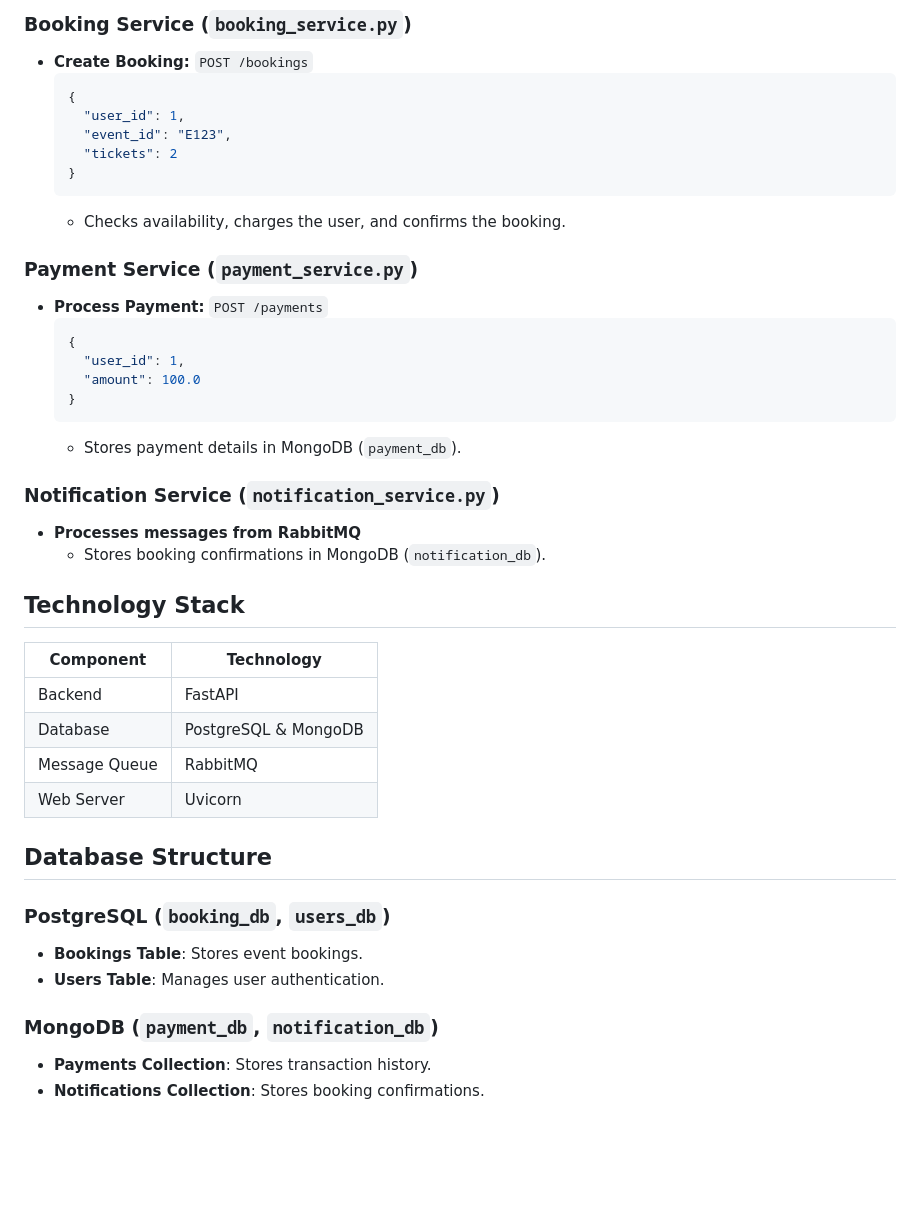
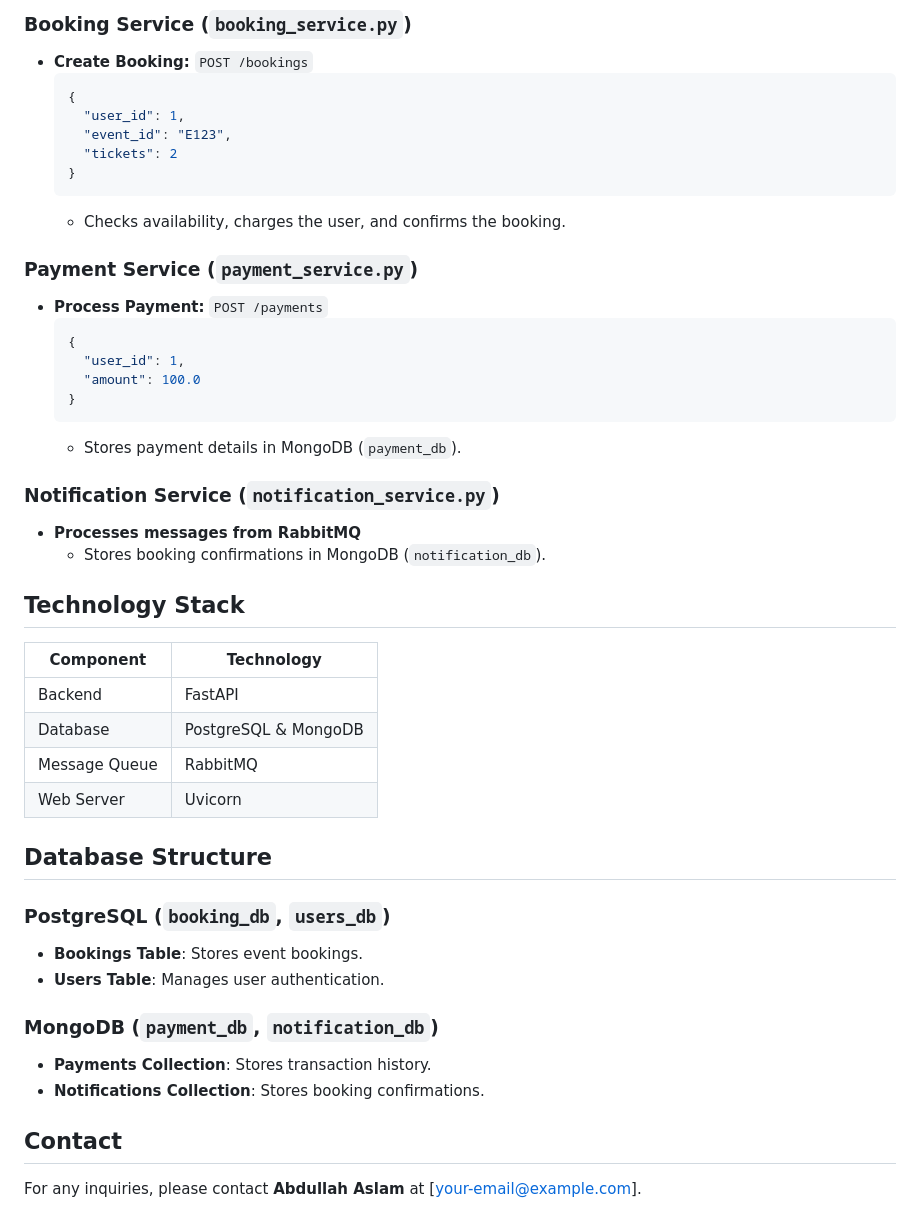
Before and after one commit to AbdullahAslam1207/CS4067-Assgt-EventBooking-i220784-Abdullah-Aslam, a Markdown page: README.md, the part around one of its changes. GitHub-like rendering; blank space fills up the shorter version.

````diff
--- a/README.md
+++ b/README.md
@@ -79,7 +65,6 @@ The Event Booking System is a microservices-based application designed to stream
   }
   ```
   - Checks availability, charges the user, and confirms the booking.
-
 ### Payment Service (`payment_service.py`)
 - **Process Payment:** `POST /payments`
   ```json
@@ -89,11 +74,9 @@ The Event Booking System is a microservices-based application designed to stream
   }
   ```
   - Stores payment details in MongoDB (`payment_db`).
-
 ### Notification Service (`notification_service.py`)
 - **Processes messages from RabbitMQ**
   - Stores booking confirmations in MongoDB (`notification_db`).
-
 ## Technology Stack
 | Component           | Technology  |
 |--------------------|------------|
@@ -101,12 +84,12 @@ The Event Booking System is a microservices-based application designed to stream
 | Database         | PostgreSQL & MongoDB |
 | Message Queue    | RabbitMQ   |
 | Web Server       | Uvicorn    |
-
 ## Database Structure
 ### PostgreSQL (`booking_db`, `users_db`)
 - **Bookings Table**: Stores event bookings.
 - **Users Table**: Manages user authentication.
-
 ### MongoDB (`payment_db`, `notification_db`)
 - **Payments Collection**: Stores transaction history.
 - **Notifications Collection**: Stores booking confirmations.
+## Contact
+For any inquiries, please contact **Abdullah Aslam** at [your-email@example.com].
````
Also changed, not shown: other parts of README.md (+0 -14 lines).
